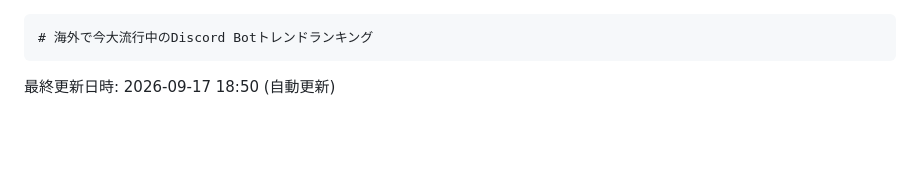
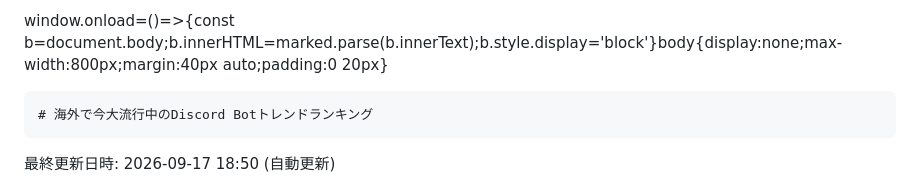
Before and after one commit to vcsivan777/osakanasan, a Markdown page: index.md, the part around the change. Drawn GitHub-style; blank space fills up the shorter version.

```diff
--- a/index.md
+++ b/index.md
@@ -1,4 +1,5 @@
-<link rel="stylesheet" href="https://jsdelivr.net">
+<meta charset="utf-8"><link rel="stylesheet" href="https://jsdelivr.net"><script src="https://jsdelivr.net"></script><script>window.onload=()=>{const b=document.body;b.innerHTML=marked.parse(b.innerText);b.style.display='block'}</script><style>body{display:none;max-width:800px;margin:40px auto;padding:0 20px}</style>
+
 
     # 海外で今大流行中のDiscord Botトレンドランキング
 
```
